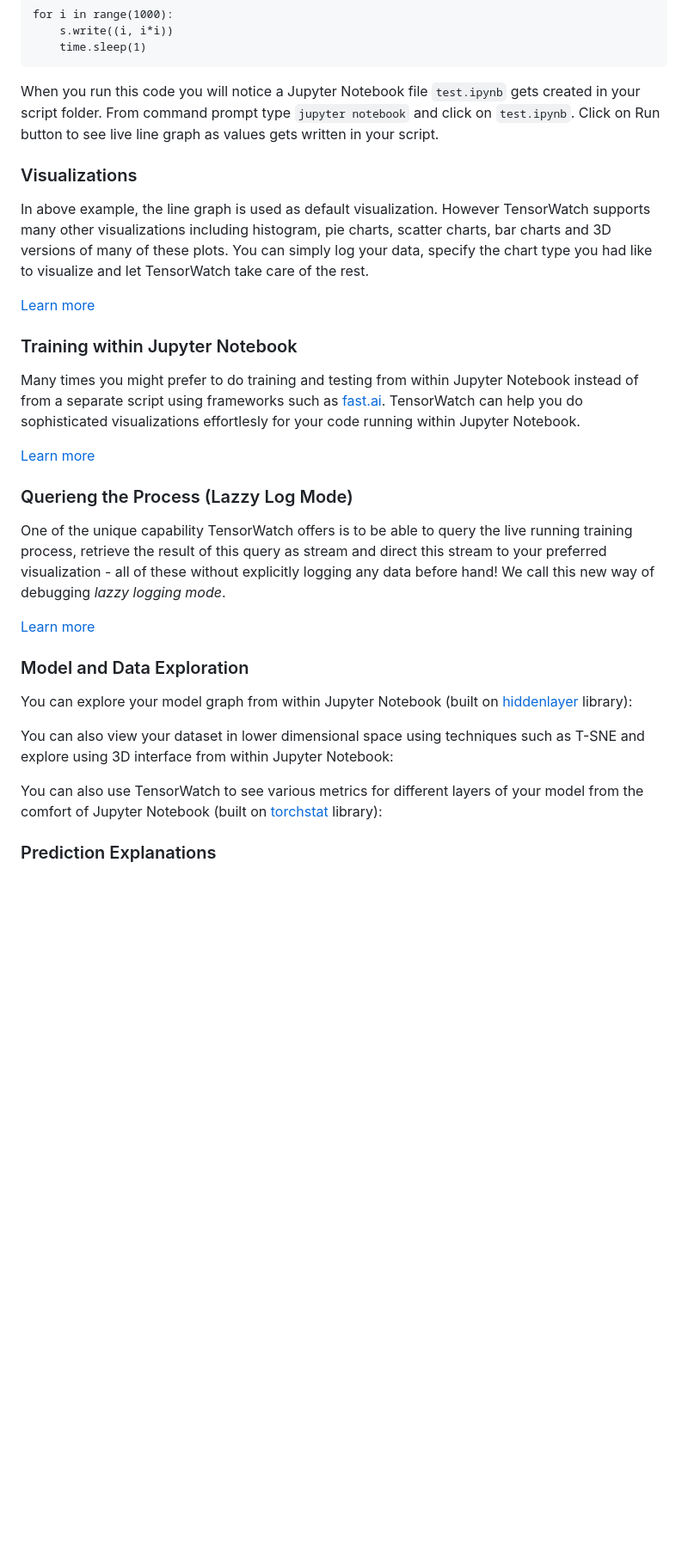
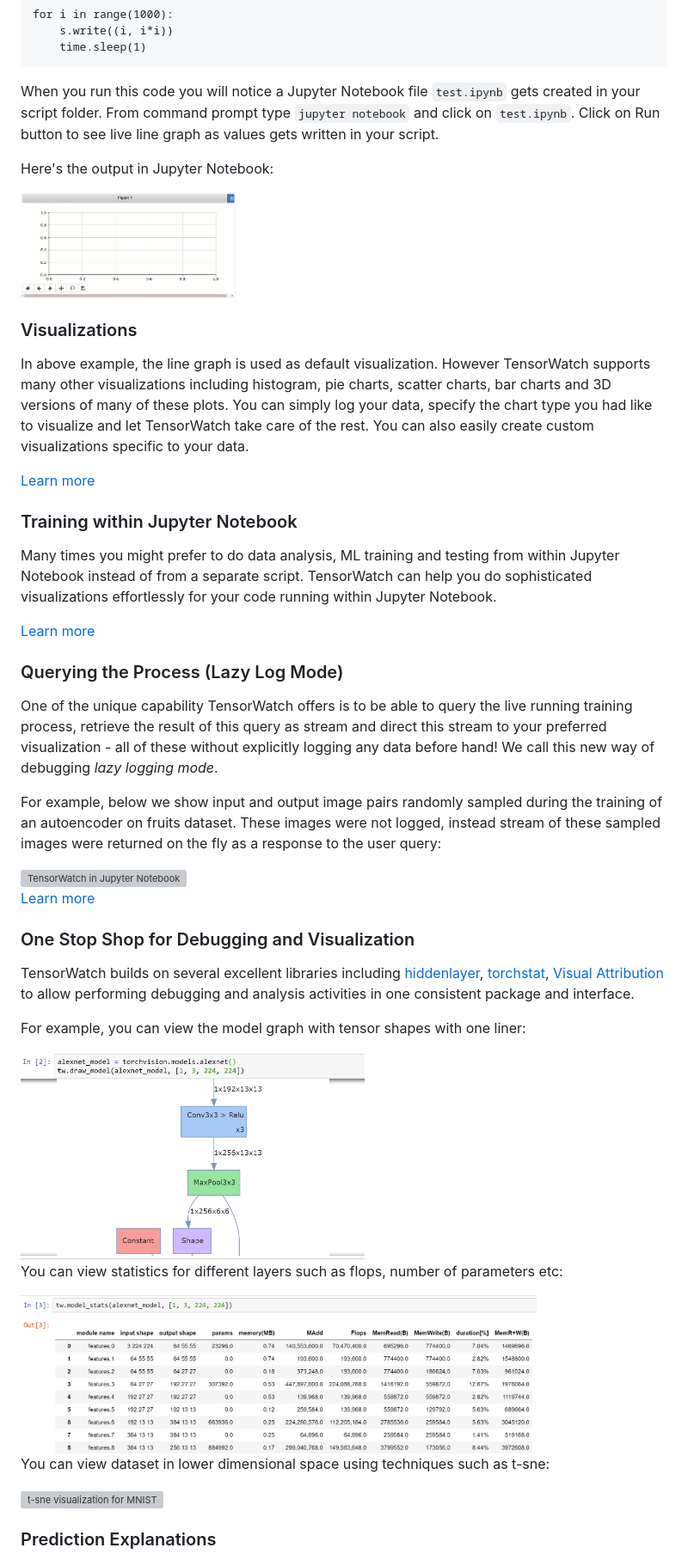
Before and after one commit to microsoft/tensorwatch, a Markdown page: README.md, the part around the change printed below. Shown: that part at 86% size. Drawn GitHub-style; pictures changed too: docs/images/draw_model.png (added), docs/images/model_stats.png (added), docs/images/quick_start.gif (added); blank space fills up the shorter version; grey boxes are pictures that could not be loaded.

Commit message:
updated readme sections

````diff
--- a/README.md
+++ b/README.md
@@ -33,28 +33,43 @@ for i in range(1000):
 ```
 When you run this code you will notice a Jupyter Notebook file `test.ipynb` gets created in your script folder. From command prompt type `jupyter notebook` and click on `test.ipynb`. Click on Run button to see live line graph as values gets written in your script.
 
+Here's the output in Jupyter Notebook:
+
+<img src="docs/images/quick_start.gif" alt="TensorWatch in Jupyter Notebook" width="250"/>
+
 ### Visualizations
-In above example, the line graph is used as default visualization. However TensorWatch supports many other visualizations including histogram, pie charts, scatter charts, bar charts and 3D versions of many of these plots. You can simply log your data, specify the chart type you had like to visualize and let TensorWatch take care of the rest.
+In above example, the line graph is used as default visualization. However TensorWatch supports many other visualizations including histogram, pie charts, scatter charts, bar charts and 3D versions of many of these plots. You can simply log your data, specify the chart type you had like to visualize and let TensorWatch take care of the rest. You can also easily create custom visualizations specific to your data.
 
 [Learn more](docs/visualizations.md)
 
 ### Training within Jupyter Notebook
-Many times you might prefer to do training and testing from within Jupyter Notebook instead of from a separate script using frameworks such as [fast.ai](https://www.fast.ai/). TensorWatch can help you do sophisticated visualizations effortlesly for your code running within Jupyter Notebook.
+Many times you might prefer to do data analysis, ML training and testing from within Jupyter Notebook instead of from a separate script. TensorWatch can help you do sophisticated visualizations effortlessly for your code running within Jupyter Notebook.
 
 [Learn more](docs/nb_train.md)
 
-### Querieng the Process (Lazzy Log Mode)
-One of the unique capability TensorWatch offers is to be able to query the live running training process, retrieve the result of this query as stream and direct this stream to your preferred visualization - all of these without explicitly logging any data before hand! We call this new way of debugging *lazzy logging mode*.
+### Querying the Process (Lazy Log Mode)
+One of the unique capability TensorWatch offers is to be able to query the live running training process, retrieve the result of this query as stream and direct this stream to your preferred visualization - all of these without explicitly logging any data before hand! We call this new way of debugging *lazy logging mode*.
+
+For example, below we show input and output image pairs randomly sampled during the training of an autoencoder on fruits dataset. These images were not logged, instead stream of these sampled images were returned on the fly as a response to the user query:
+
+<img src="docs/images/fruits.gif" alt="TensorWatch in Jupyter Notebook" width="200"/>
 
 [Learn more](docs/lazzy_logging.md)
 
-### Model and Data Exploration
-You can explore your model graph from within Jupyter Notebook (built on [hiddenlayer](https://github.com/waleedka/hiddenlayer) library):
+### One Stop Shop for Debugging and Visualization
 
+TensorWatch builds on several excellent libraries including [hiddenlayer](https://github.com/waleedka/hiddenlayer), [torchstat](https://github.com/Swall0w/torchstat), [Visual Attribution](https://github.com/yulongwang12/visual-attribution) to allow performing debugging and analysis activities in one consistent package and interface.
 
-You can also view your dataset in lower dimensional space using techniques such as T-SNE and explore using 3D interface from within Jupyter Notebook:
+For example, you can view the model graph with tensor shapes with one liner:
 
+<img src="docs/images/draw_model.png" alt="Model graph for Alexnet" width="400"/>
 
-You can also use TensorWatch to see various metrics for different layers of your model from the comfort of Jupyter Notebook (built on [torchstat](https://github.com/Swall0w/torchstat) library):
+You can view statistics for different layers such as flops, number of parameters etc:
+
+<img src="docs/images/model_stats.png" alt="Model statistics for Alexnet" width="600"/>
+
+You can view dataset in lower dimensional space using techniques such as t-sne:
+
+<img src="docs/images/tsne.gif" alt="t-sne visualization for MNIST" width="400"/>
 
 ### Prediction Explanations
````
Also changed, not shown: other parts of README.md (+7 -15 lines), docs/images/saliency.png (added), 7 other files.
